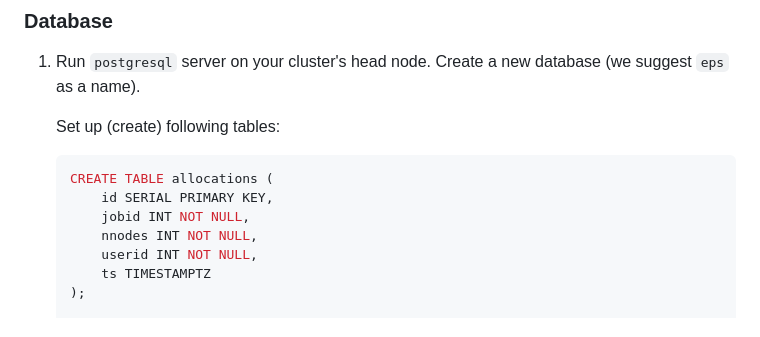
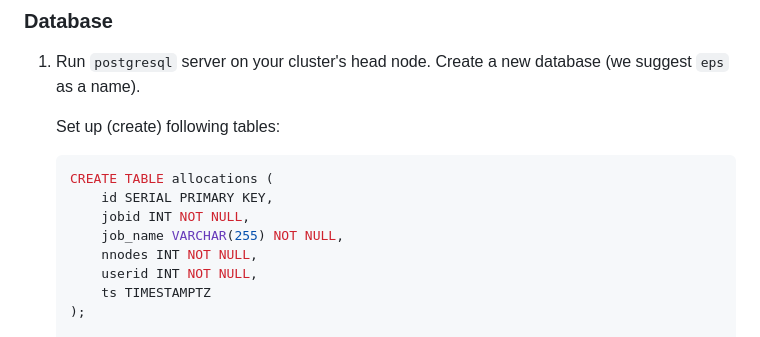
Before and after one commit to gespel/EPSA, a Markdown page: README.md, the part around the change. GitHub-like rendering.

```diff
--- a/README.md
+++ b/README.md
@@ -81,6 +81,7 @@ After successfull completion of the above steps you should have two plugin files
    CREATE TABLE allocations (
        id SERIAL PRIMARY KEY,
        jobid INT NOT NULL,
+       job_name VARCHAR(255) NOT NULL,
        nnodes INT NOT NULL,
        userid INT NOT NULL,
        ts TIMESTAMPTZ
```
